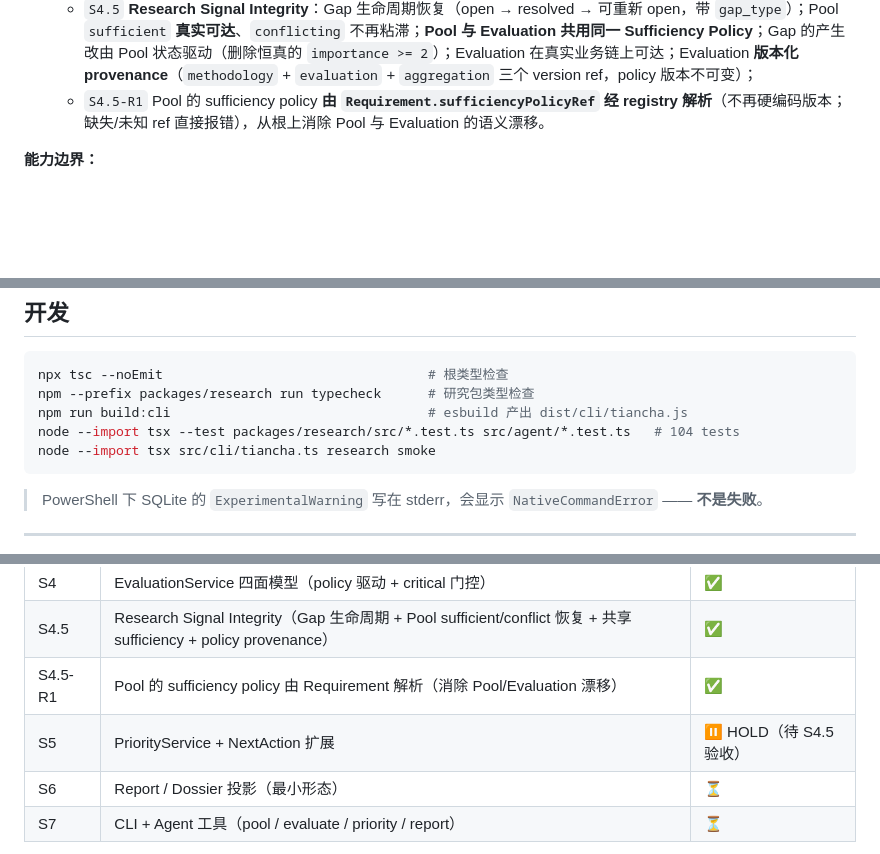
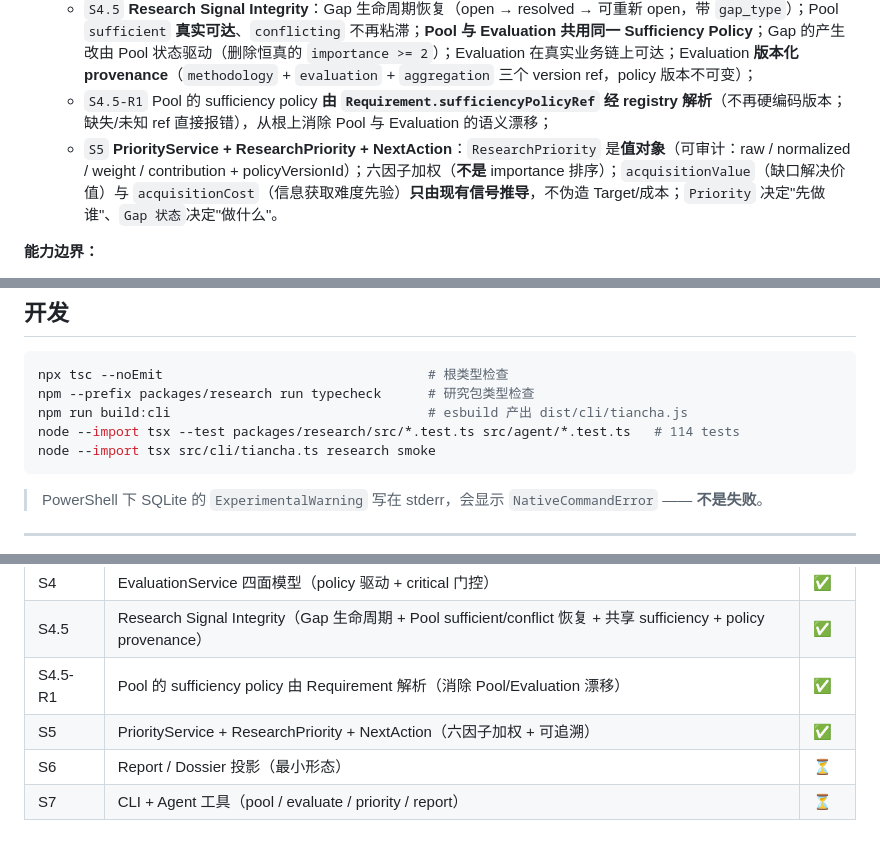
Before and after one commit to bufan528/tiancha, a Markdown page: README.md, 3 parts joined by grey strips. Drawn GitHub-style; blank space fills up the shorter version.

````diff
--- a/README.md
+++ b/README.md
@@ -92,7 +92,8 @@ npm run tiancha -- ask "人形机器人现在研究到哪了？"
   - `S3` Information Pool 从单层 Entry 迁移为 **Slot + Item**（identity 保持，`pe-X → slot-X`）；
   - `S4` **EvaluationService 四面模型**：Evidence Assessment → Dimension Evaluation → Investment Aggregation（12→7）→ Decision；规则全部走可注入 Policy；**证据不足 ⇒ 不出分且决策 = `pending`**；critical 维度可阻止"储备"结论；
   - `S4.5` **Research Signal Integrity**：Gap 生命周期恢复（open → resolved → 可重新 open，带 `gap_type`）；Pool `sufficient` **真实可达**、`conflicting` 不再粘滞；**Pool 与 Evaluation 共用同一 Sufficiency Policy**；Gap 的产生改由 Pool 状态驱动（删除恒真的 `importance >= 2`）；Evaluation 在真实业务链上可达；Evaluation **版本化 provenance**（`methodology` + `evaluation` + `aggregation` 三个 version ref，policy 版本不可变）；
-  - `S4.5-R1` Pool 的 sufficiency policy **由 `Requirement.sufficiencyPolicyRef` 经 registry 解析**（不再硬编码版本；缺失/未知 ref 直接报错），从根上消除 Pool 与 Evaluation 的语义漂移。
+  - `S4.5-R1` Pool 的 sufficiency policy **由 `Requirement.sufficiencyPolicyRef` 经 registry 解析**（不再硬编码版本；缺失/未知 ref 直接报错），从根上消除 Pool 与 Evaluation 的语义漂移；
+  - `S5` **PriorityService + ResearchPriority + NextAction**：`ResearchPriority` 是**值对象**（可审计：raw / normalized / weight / contribution + policyVersionId）；六因子加权（**不是** importance 排序）；`acquisitionValue`（缺口解决价值）与 `acquisitionCost`（信息获取难度先验）**只由现有信号推导**，不伪造 Target/成本；`Priority` 决定"先做谁"、`Gap 状态`决定"做什么"。
 
 **能力边界：**
 - 当前数据源是 **Echo 占位 Provider**，所有 Evidence 标记 `isRealExternalData=false` / `sourceType=echo_placeholder`。**不能据此做真实投资判断、不给"值得/不值得"结论**；真实 Wind/Web/上传文档在 Phase E 接入。
@@ -133,7 +134,7 @@ npm run tiancha -- ask "人形机器人现在研究到哪了？"
 npx tsc --noEmit                                  # 根类型检查
 npm --prefix packages/research run typecheck      # 研究包类型检查
 npm run build:cli                                 # esbuild 产出 dist/cli/tiancha.js
-node --import tsx --test packages/research/src/*.test.ts src/agent/*.test.ts   # 104 tests
+node --import tsx --test packages/research/src/*.test.ts src/agent/*.test.ts   # 114 tests
 node --import tsx src/cli/tiancha.ts research smoke
 ```
 
@@ -154,7 +155,7 @@ node --import tsx src/cli/tiancha.ts research smoke
 | S4 | EvaluationService 四面模型（policy 驱动 + critical 门控） | ✅ |
 | S4.5 | Research Signal Integrity（Gap 生命周期 + Pool sufficient/conflict 恢复 + 共享 sufficiency + policy provenance） | ✅ |
 | S4.5-R1 | Pool 的 sufficiency policy 由 Requirement 解析（消除 Pool/Evaluation 漂移） | ✅ |
-| S5 | PriorityService + NextAction 扩展 | ⏸ HOLD（待 S4.5 验收） |
+| S5 | PriorityService + ResearchPriority + NextAction（六因子加权 + 可追溯） | ✅ |
 | S6 | Report / Dossier 投影（最小形态） | ⏳ |
 | S7 | CLI + Agent 工具（pool / evaluate / priority / report） | ⏳ |
 
````
Also changed, not shown: other parts of README.md (+2 -2 lines), docs/HANDOFF.md (+15 -9 lines).
